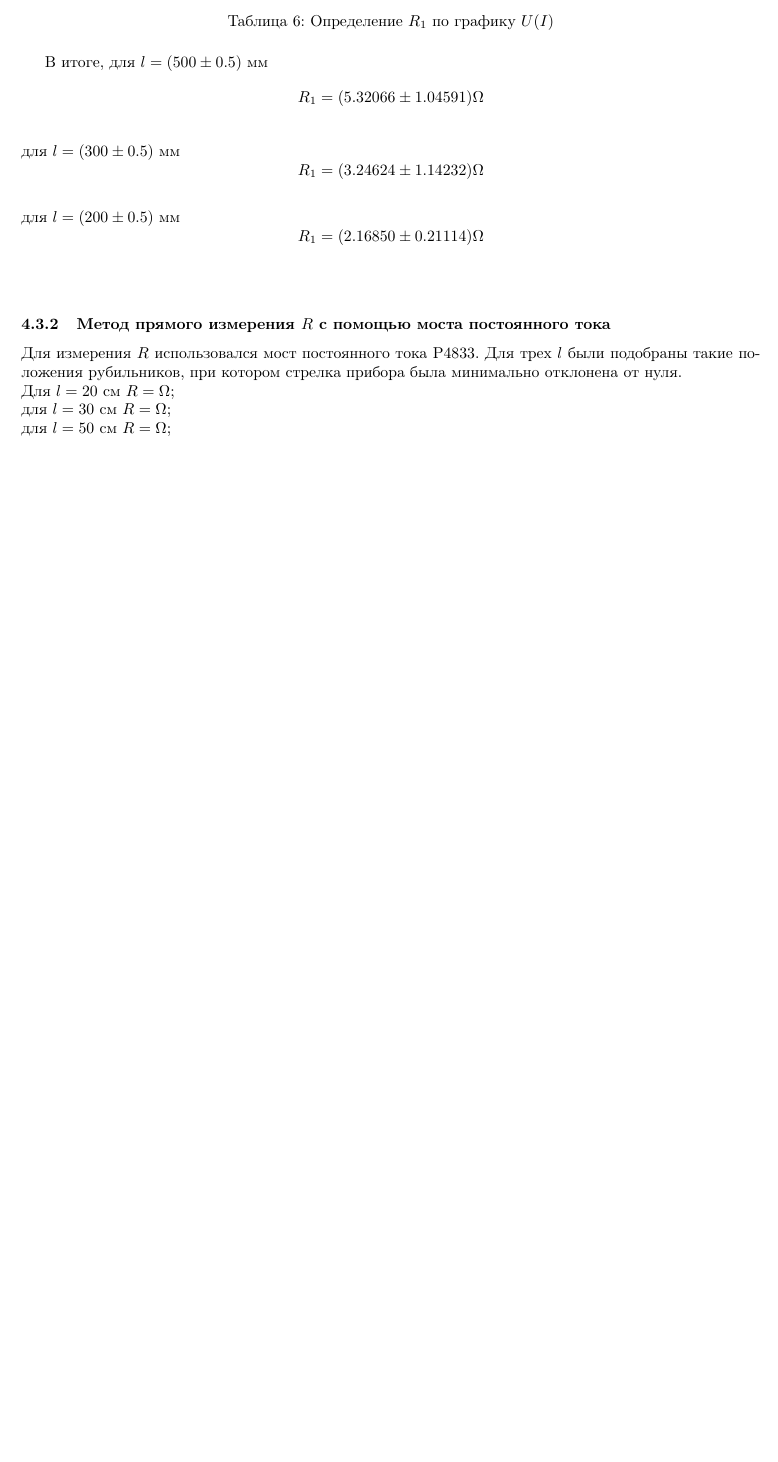
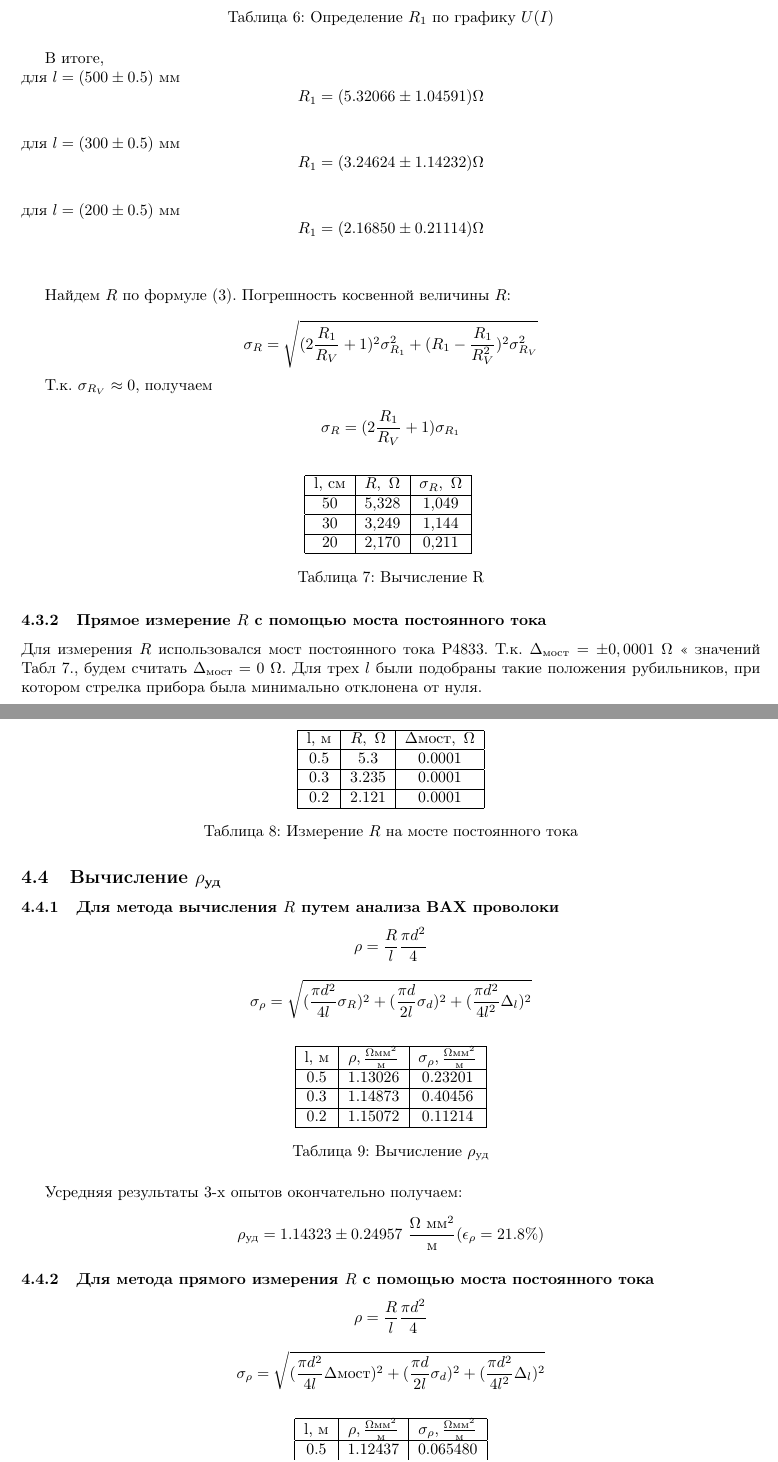
Before and after one commit to UjeNeTORT/labs, a LaTeX document (1.1.1/laba111.tex): part of page 6 of 6 before the commit and two parts of pages 7 and 8 of 9 after it, the two joined at a grey line, cut so that both start at the same text, the shorter picture padded with empty space. Compiled offline with pdfLaTeX.

Commit message:
я доделаль (sad pepe)

```diff
--- a/1.1.1/laba111.tex
+++ b/1.1.1/laba111.tex
@@ -234,12 +254,85 @@
 	для $l = (200 \pm 0.5$) мм
 	$$R_{1} = (2.16850 \pm 0.21114) \Omega$$ \\
 
+	Найдем $R$ по формуле (3).
+	Погрешность косвенной величины $R$:
+
+	$$\sigma_{R} = \sqrt{(2\frac{R_{1}}{R_{V}} + 1)^{2} \sigma_{R_{1}}^{2} + (R_{1} - \frac{R_{1}}{R_{V}^{2}})^{2} \sigma_{R_{V}}^{2}}$$
+
+	Т.к. $\sigma_{R_{V}} \approx 0$, получаем
+
+	$$\sigma_{R} = (2\frac{R_{1}}{R_{V}} + 1) \sigma_{R_{1}}$$
 
 
-	\subsubsection{Метод прямого измерения $R$ с помощью моста постоянного тока}
-	Для измерения $R$ использовался мост постоянного тока Р4833. Для трех $l$ были подобраны такие положения рубильников, при котором стрелка прибора была минимально отклонена от нуля.\\
-	Для $l = 20 \text{ см}$ $R = \Omega$;\\
-	для $l = 30 \text{ см}$ $R = \Omega$;\\
-	для $l = 50 \text{ см}$ $R = \Omega$;\\
+	\begin{table}[H]
+		\centering
+		\begin{tabular}{|c|c|c|}
+			\hline
+			l, см & $R, ~\Omega$ & $\sigma_{R}, ~\Omega$ \\ \hline
+			50 & 5,328 & 1,049 \\ \hline
+			30 & 3,249 & 1,144  \\ \hline
+			20 & 2,170 & 0,211 \\ \hline
+		\end{tabular}
+		\label{RRR}
+		\caption{Вычисление R}
+	\end{table}
 
 
+
+	\subsubsection{Прямое измерение $R$ с помощью моста постоянного тока}
+	Для измерения $R$ использовался мост постоянного тока Р4833. Т.к. $\Delta_{\text{мост}} = \pm 0,0001 ~\Omega $ << значений Табл 7., будем считать $\Delta_{\text{мост}} = 0 ~\Omega$. Для трех $l$ были подобраны такие положения рубильников, при котором стрелка прибора была минимально отклонена от нуля.\\
+	\begin{table}[H]
+		\centering
+		\begin{tabular}{|c|c|c|}
+			\hline
+			l, м & $R, ~\Omega$ & $\Delta{\text{мост}}, ~\Omega$ \\ \hline
+			0.5 & 5.3 & 0.0001 \\ \hline
+			0.3 & 3.235 & 0.0001 \\ \hline
+			0.2 & 2.121 & 0.0001 \\ \hline
+		\end{tabular}
+		\caption{Измерение $R$ на мосте постоянного тока}
+	\end{table}
+
+
+
+	\subsection{Вычисление $\rho_{\text{уд}}$}
+	\subsubsection{Для метода вычисления $R$ путем анализа ВАХ проволоки}
+	$$ \rho = \frac{R}{l}{\frac{{\pi}d^2}{4}} $$
+
+	$$\sigma_{\rho} = \sqrt{(\frac{\pi d^{2}}{4l} \sigma_{R})^{2} +
+		(\frac{\pi d}{2l} \sigma_{d})^{2} +
+		(\frac{\pi d^{2}}{4l^{2}} \Delta_{l})^{2}}$$
+
+	\begin{table}[H]
+		\centering
+		\begin{tabular}{|c|c|c|}
+			\hline
+			l, м & $\rho, \frac{\Omega \text{мм}^{2}}{\text{м}}$ & $\sigma_{\rho}, \frac{\Omega \text{мм}^{2}}{\text{м}}$ \\ \hline
+			0.5 & 1.13026 & 0.23201 \\ \hline
+			0.3 & 1.14873 & 0.40456 \\ \hline
+			0.2 & 1.15072 & 0.11214 \\ \hline
+		\end{tabular}
+		\caption{Вычисление $\rho_{\text{уд}}$}
+	\end{table}
+
+	Усредняя результаты 3-х опытов окончательно получаем:
+	$$\rho_{\text{уд}} = 1.14323 \pm 0.24957 ~\frac{\Omega ~\text{мм}^{2}}{\text{м}} (\epsilon_{\rho} = 21.8 \%)$$
+
+	\subsubsection{Для метода прямого измерения $R$ с помощью моста постоянного тока}
+
+	$$ \rho = \frac{R}{l}{\frac{{\pi}d^2}{4}} $$
+
+	$$\sigma_{\rho} = \sqrt{(\frac{\pi d^{2}}{4l} \Delta{\text{мост}})^{2} +
+		(\frac{\pi d}{2l} \sigma_{d})^{2} +
+		(\frac{\pi d^{2}}{4l^{2}} \Delta_{l})^{2}}$$
+
+	\begin{table}[H]
+		\centering
+		\begin{tabular}{|c|c|c|}
+			\hline
+			l, м & $\rho, \frac{\Omega \text{мм}^{2}}{\text{м}}$ & $\sigma_{\rho}, \frac{\Omega \text{мм}^{2}}{\text{м}}$ \\ \hline
+			0.5 & 1.12437 & 0.065480 \\ \hline
+			0.3 & 1.14382 & 0.001907 \\ \hline
+			0.2 & 1.12490 & 0.002813 \\ \hline
+		\end{tabular}
+		\caption{Вычисление $\rho_{\text{уд}}$}
```
Also changed, not shown: 1.1.1/laba111_Tikhonov.pdf (added), 1.1.1/laba111.tex (47 more changed lines), 3 other files.
